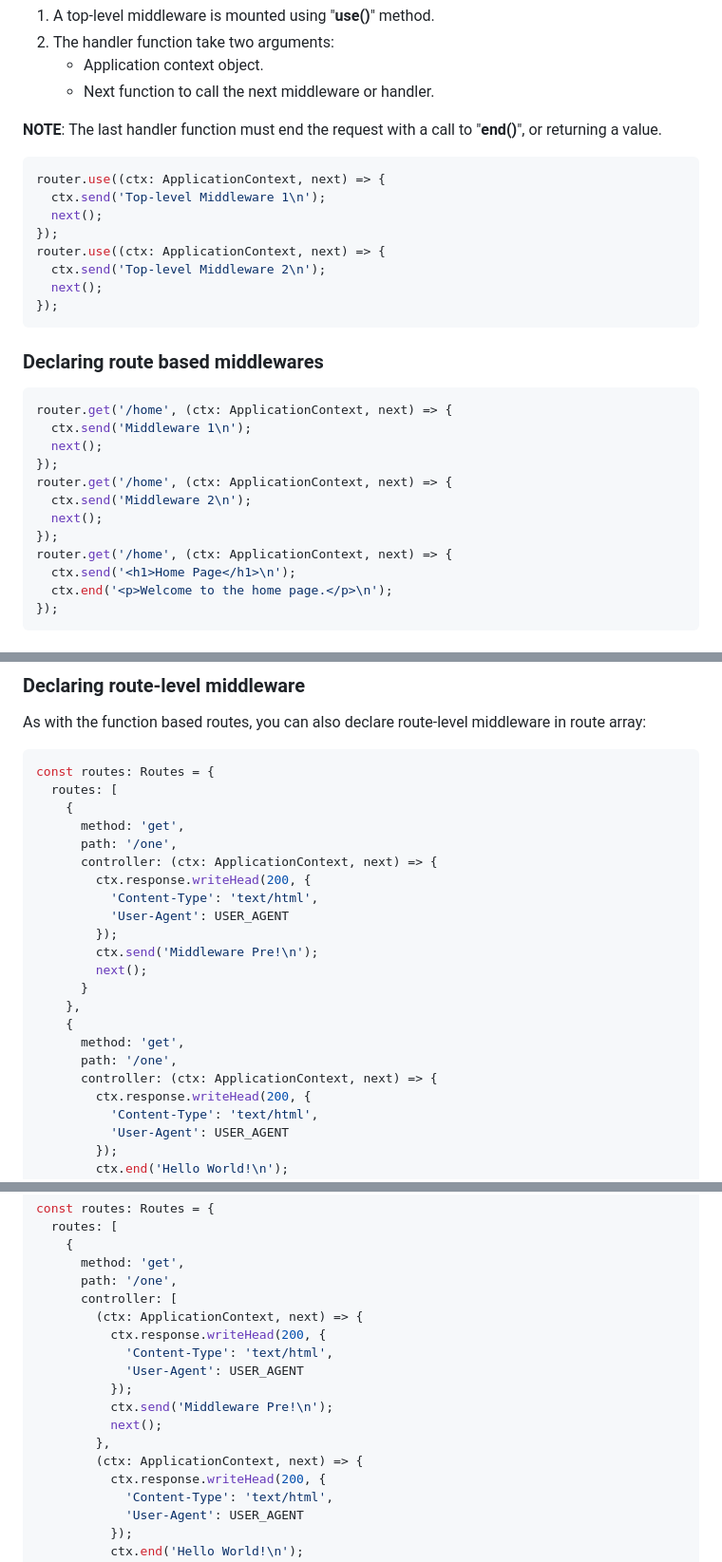
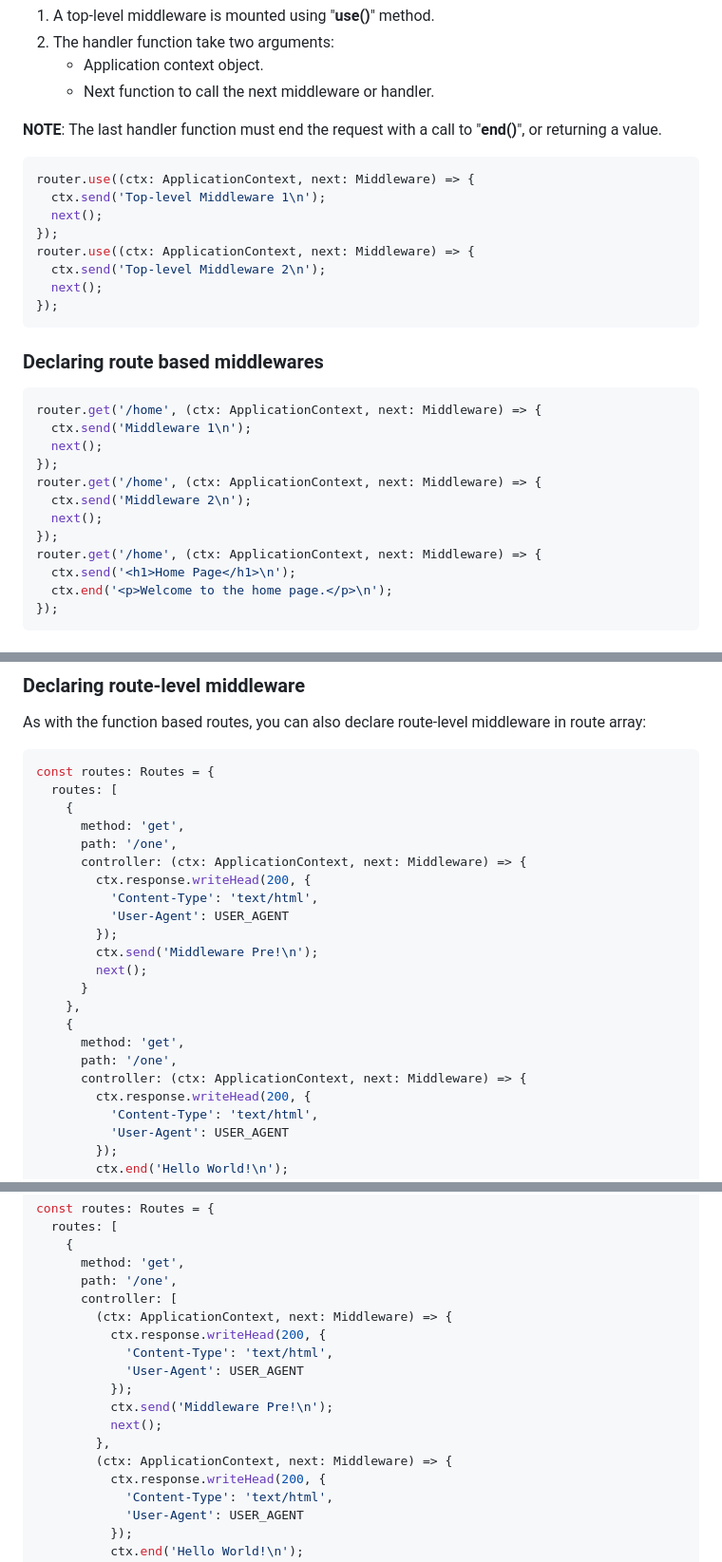
Before and after one commit to rajinder-yadav/furi, a Markdown page: README.md, 3 parts joined by grey strips. Shown: that part at 95% size. Drawn GitHub-style.

Commit message:
doc: added type for middleware function

````diff
--- a/README.md
+++ b/README.md
@@ -188,11 +188,11 @@ You can mount top-level middlewares to the Furi instance. These middlewares will
 __NOTE__: The last handler function must end the request with a call to "__end()__", or returning a value.
 
 ```ts
-router.use((ctx: ApplicationContext, next) => {
+router.use((ctx: ApplicationContext, next: Middleware) => {
   ctx.send('Top-level Middleware 1\n');
   next();
 });
-router.use((ctx: ApplicationContext, next) => {
+router.use((ctx: ApplicationContext, next: Middleware) => {
   ctx.send('Top-level Middleware 2\n');
   next();
 });
@@ -201,15 +201,15 @@ router.use((ctx: ApplicationContext, next) => {
 ### Declaring route based middlewares
 
 ```ts
-router.get('/home', (ctx: ApplicationContext, next) => {
+router.get('/home', (ctx: ApplicationContext, next: Middleware) => {
   ctx.send('Middleware 1\n');
   next();
 });
-router.get('/home', (ctx: ApplicationContext, next) => {
+router.get('/home', (ctx: ApplicationContext, next: Middleware) => {
   ctx.send('Middleware 2\n');
   next();
 });
-router.get('/home', (ctx: ApplicationContext, next) => {
+router.get('/home', (ctx: ApplicationContext, next: Middleware) => {
   ctx.send('<h1>Home Page</h1>\n');
   ctx.end('<p>Welcome to the home page.</p>\n');
 });
@@ -347,7 +347,7 @@ const routes: Routes = {
     {
       method: 'get',
       path: '/one',
-      controller: (ctx: ApplicationContext, next) => {
+      controller: (ctx: ApplicationContext, next: Middleware) => {
         ctx.response.writeHead(200, {
           'Content-Type': 'text/html',
           'User-Agent': USER_AGENT
@@ -359,7 +359,7 @@ const routes: Routes = {
     {
       method: 'get',
       path: '/one',
-      controller: (ctx: ApplicationContext, next) => {
+      controller: (ctx: ApplicationContext, next: Middleware) => {
         ctx.response.writeHead(200, {
           'Content-Type': 'text/html',
           'User-Agent': USER_AGENT
@@ -380,7 +380,7 @@ const routes: Routes = {
       method: 'get',
       path: '/one',
       controller: [
-        (ctx: ApplicationContext, next) => {
+        (ctx: ApplicationContext, next: Middleware) => {
           ctx.response.writeHead(200, {
             'Content-Type': 'text/html',
             'User-Agent': USER_AGENT
@@ -388,7 +388,7 @@ const routes: Routes = {
           ctx.send('Middleware Pre!\n');
           next();
         },
-        (ctx: ApplicationContext, next) => {
+        (ctx: ApplicationContext, next: Middleware) => {
           ctx.response.writeHead(200, {
             'Content-Type': 'text/html',
             'User-Agent': USER_AGENT
````
Also changed, not shown: other parts of README.md (+5 -5 lines).
